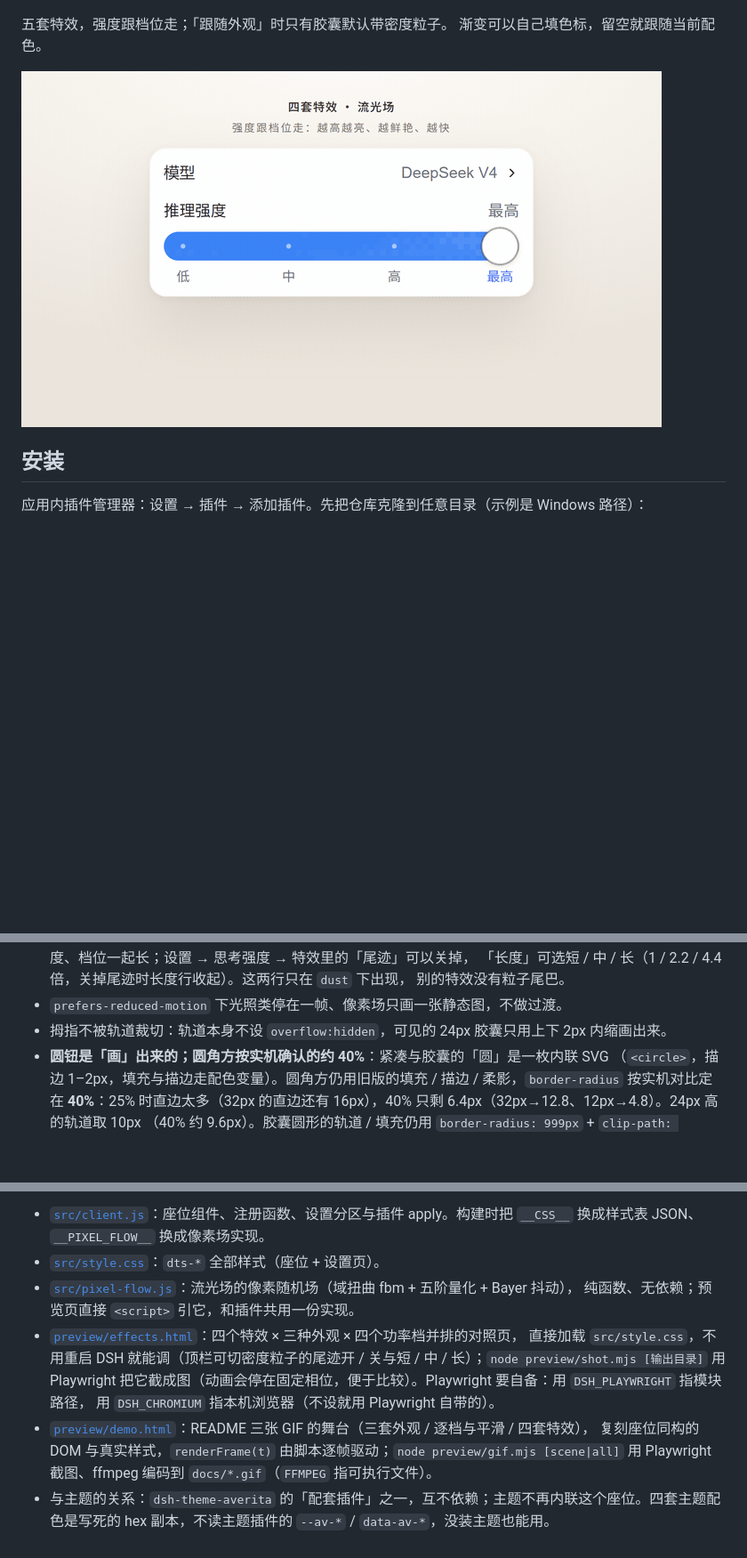
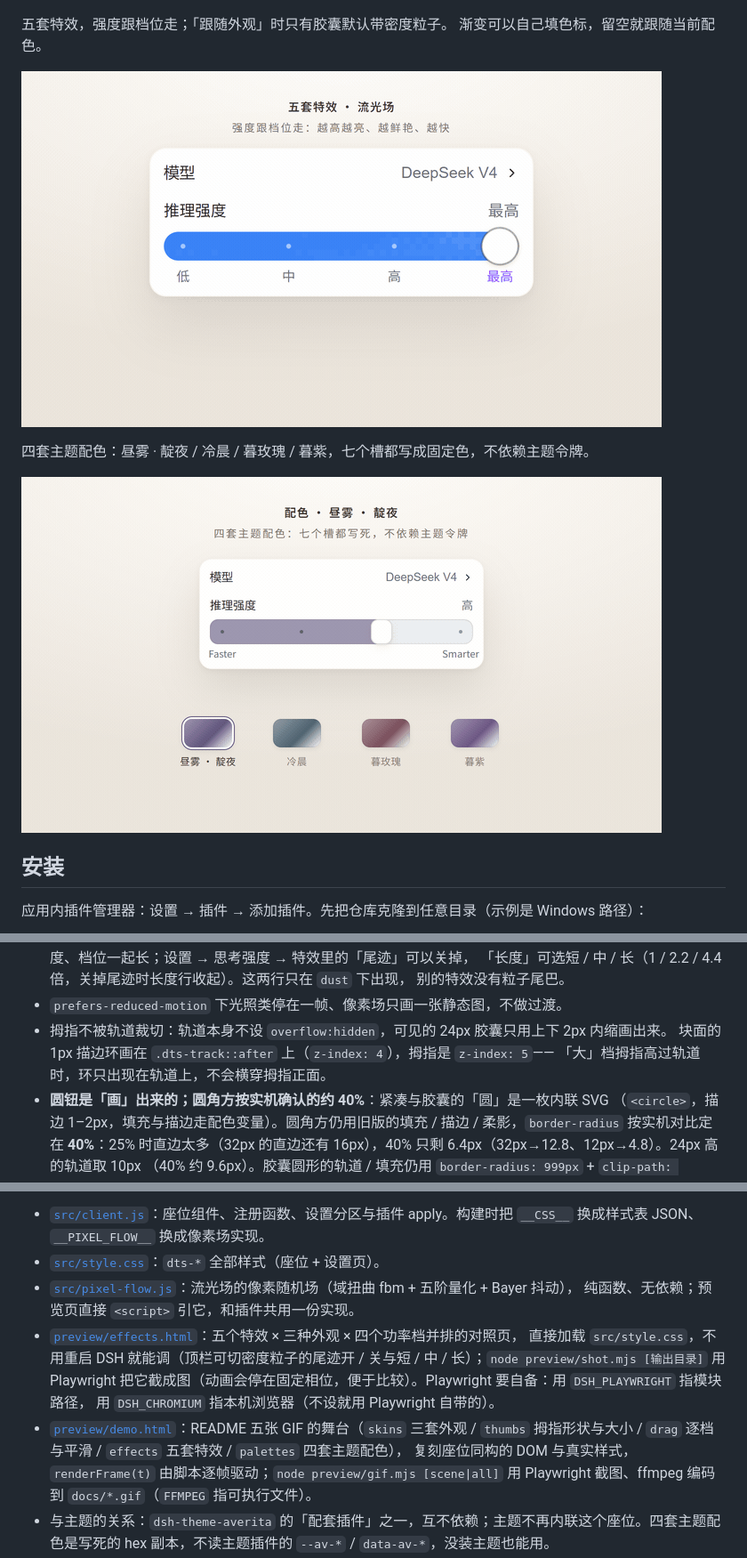
Before and after one commit to Traveritas/dsh-yet-another-slider-thingy, a Markdown page: README.md, 3 parts joined by grey strips. Shown at 89% size. GitHub-like rendering; pictures changed too: docs/effects.gif, docs/palettes.gif (added); blank space fills up the shorter version.

```diff
--- a/README.md
+++ b/README.md
@@ -32,7 +38,11 @@
 五套特效，强度跟档位走；「跟随外观」时只有胶囊默认带密度粒子。
 渐变可以自己填色标，留空就跟随当前配色。
 
-![前四套特效](docs/effects.gif)
+![五套特效：流光场 / 密度粒子 / 心跳 / 字符点阵 / 渐变](docs/effects.gif)
+
+四套主题配色：昼雾 · 靛夜 / 冷晨 / 暮玫瑰 / 暮紫，七个槽都写成固定色，不依赖主题令牌。
+
+![四套主题配色](docs/palettes.gif)
 
 ## 安装
 
@@ -200,6 +210,8 @@ D:\dsh\dsh-yet-another-slider-thingy
   别的特效没有粒子尾巴。
 - `prefers-reduced-motion` 下光照类停在一帧、像素场只画一张静态图，不做过渡。
 - 拇指不被轨道裁切：轨道本身不设 `overflow:hidden`，可见的 24px 胶囊只用上下 2px 内缩画出来。
+  块面的 1px 描边环画在 `.dts-track::after` 上（`z-index: 4`），拇指是 `z-index: 5`——
+  「大」档拇指高过轨道时，环只出现在轨道上，不会横穿拇指正面。
 - **圆钮是「画」出来的；圆角方按实机确认的约 40%**：紧凑与胶囊的「圆」是一枚内联 SVG
   （`<circle>`，描边 1–2px，填充与描边走配色变量）。圆角方仍用旧版的填充 / 描边 /
   柔影，`border-radius` 按实机对比定在 **40%**：25% 时直边太多（32px 的直边还有
@@ -262,11 +274,12 @@ node scripts/selftest.mjs  # 极小 React 垫片里真跑座位与设置页：
 - [`src/style.css`](src/style.css)：`dts-*` 全部样式（座位 + 设置页）。
 - [`src/pixel-flow.js`](src/pixel-flow.js)：流光场的像素随机场（域扭曲 fbm + 五阶量化 + Bayer 抖动），
   纯函数、无依赖；预览页直接 `<script>` 引它，和插件共用一份实现。
-- [`preview/effects.html`](preview/effects.html)：四个特效 × 三种外观 × 四个功率档并排的对照页，
+- [`preview/effects.html`](preview/effects.html)：五个特效 × 三种外观 × 四个功率档并排的对照页，
   直接加载 `src/style.css`，不用重启 DSH 就能调（顶栏可切密度粒子的尾迹开 / 关与短 / 中 / 长）；`node preview/shot.mjs [输出目录]` 用 Playwright
   把它截成图（动画会停在固定相位，便于比较）。Playwright 要自备：用 `DSH_PLAYWRIGHT` 指模块路径，
   用 `DSH_CHROMIUM` 指本机浏览器（不设就用 Playwright 自带的）。
-- [`preview/demo.html`](preview/demo.html)：README 三张 GIF 的舞台（三套外观 / 逐档与平滑 / 四套特效），
+- [`preview/demo.html`](preview/demo.html)：README 五张 GIF 的舞台（`skins` 三套外观 / `thumbs` 拇指形状与大小 /
+  `drag` 逐档与平滑 / `effects` 五套特效 / `palettes` 四套主题配色），
   复刻座位同构的 DOM 与真实样式，`renderFrame(t)` 由脚本逐帧驱动；`node preview/gif.mjs [scene|all]`
   用 Playwright 截图、ffmpeg 编码到 `docs/*.gif`（`FFMPEG` 指可执行文件）。
 - 与主题的关系：`dsh-theme-averita` 的「配套插件」之一，互不依赖；主题不再内联这个座位。四套主题配色是写死的 hex 副本，不读主题插件的 `--av-*` / `data-av-*`，没装主题也能用。
```
Also changed, not shown: other parts of README.md (+6 -0 lines), docs/drag.gif, docs/skins.gif, docs/thumbs.gif (added), 3 other files.
